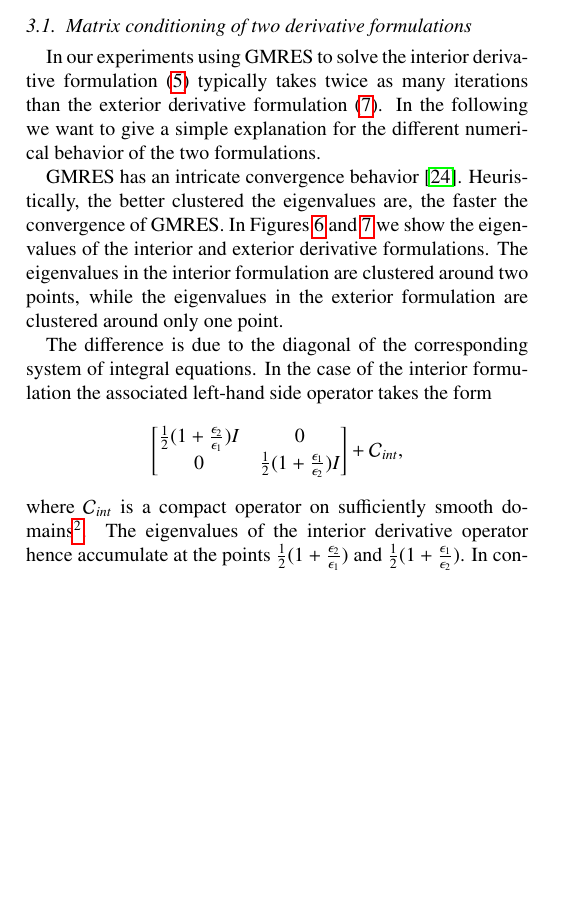
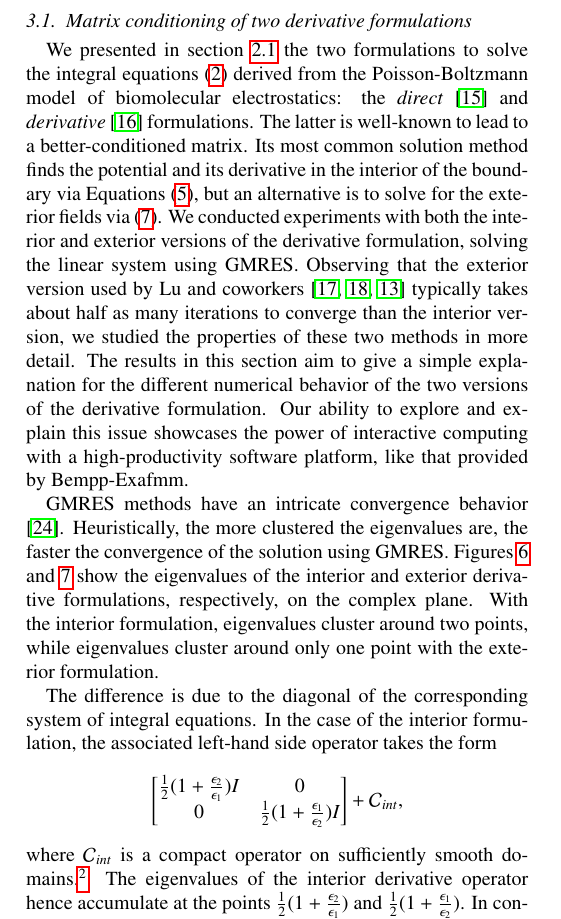
Before and after one commit to barbagroup/bempp_exafmm_paper, a LaTeX paper (tex/main.tex, which reads tex/results.tex): part of one column of page 5 of 12, cut so that both start at the same text, the shorter picture padded with empty space. Compiled offline with pdfLaTeX.

Commit message:
add intro paragraph to sec. 3.1
3.1. matrix conditioning

```diff
--- a/tex/results.tex
+++ b/tex/results.tex
@@ -6,22 +7,28 @@ We used the full GMRES from SciPy package as our linear solver.
 
 \subsection{Matrix conditioning of two derivative formulations}
 
-In our experiments using GMRES to solve the interior derivative formulation \eqref{eq:juffer} typically takes twice as many iterations than the exterior derivative formulation \eqref{eq:lu}.
-In the following we want to give a simple explanation for the different numerical behavior of the two formulations.
+We presented in section \ref{s:formulation} the two formulations to solve the integral equations  \eqref{eq:volume_potential} derived from the Poisson-Boltzmann model of biomolecular electrostatics:
+the \emph{direct}~\cite{YoonLenhoff1990}  and \emph{derivative}~\cite{JufferETal1991} formulations.
+The latter is well-known to lead to a better-conditioned matrix.
+Its most common solution method finds the potential and its derivative in the interior of the boundary via Equations \eqref{eq:juffer}, but an alternative is to solve for the exterior fields via \eqref{eq:lu}.
+We conducted experiments with both the interior and exterior versions of the derivative formulation, solving the linear system using GMRES.
+Observing that the exterior version used by Lu and coworkers~\cite{LuETal2006,LuETal2009,ZhangETal2019} typically takes about half as many iterations to converge than the interior version, we studied the properties of these two methods in more detail.
+The results in this section aim to give a simple explanation for the different numerical behavior of the two versions of the derivative formulation.
+Our ability to explore and explain this issue showcases the power of interactive computing with a high-productivity software platform, like that provided by Bempp-Exafmm.
 
-GMRES has an intricate convergence behavior \cite{mark1999a}.
-Heuristically, the better clustered the eigenvalues are, the faster the convergence of GMRES.
-In Figures \ref{fig:derivative_interior_eig} and \ref{fig:derivative_exterior_eig} we show the eigenvalues of the interior and exterior derivative formulations.
-The eigenvalues in the interior formulation are clustered around two points, while the eigenvalues in the exterior formulation are clustered around only one point.
+GMRES methods have an intricate convergence behavior \cite{mark1999a}.
+Heuristically, the more clustered the eigenvalues are, the faster the convergence of the solution using GMRES.
+Figures \ref{fig:derivative_interior_eig} and \ref{fig:derivative_exterior_eig} show the eigenvalues of the interior and exterior derivative formulations, respectively, on the complex plane.
+With the interior formulation, eigenvalues cluster around two points, while eigenvalues cluster around only one point with the exterior formulation.
 
 The difference is due to the diagonal of the corresponding system of integral equations.
-In the case of the interior formulation the associated left-hand side operator takes the form
+In the case of the interior formulation, the associated left-hand side operator takes the form
 $$
 \begin{bmatrix}\frac{1}{2}(1 + \frac{\epsilon_2}{\epsilon_1})I & 0 \\ 0 & \frac{1}{2}(1 + \frac{\epsilon_1}{\epsilon_2})I
 \end{bmatrix} + \mathcal{C}_{int},
 $$
-where $\mathcal{C}_{int}$ is a compact operator on sufficiently smooth domains\footnote{On smooth domains the single-layer, double-layer and adjoint double-layer operators are compact operators.
-Furthermore, the difference of the hypersingular operators is compact \cite{Hiptmair2006-om}.}.
+where $\mathcal{C}_{int}$ is a compact operator on sufficiently smooth domains.\footnote{On smooth domains the single-layer, double-layer and adjoint double-layer operators are compact operators.
+Furthermore, the difference of the hypersingular operators is compact \cite{Hiptmair2006-om}.}
 The eigenvalues of the interior derivative operator hence accumulate at the points $\frac{1}{2}(1 + \frac{\epsilon_2}{\epsilon_1})$ and $\frac{1}{2}(1 + \frac{\epsilon_1}{\epsilon_2})$.
 In contrast, the exterior derivative operator has the form
 $$
```
Also changed, not shown: tex/results.tex (1 more changed lines).
